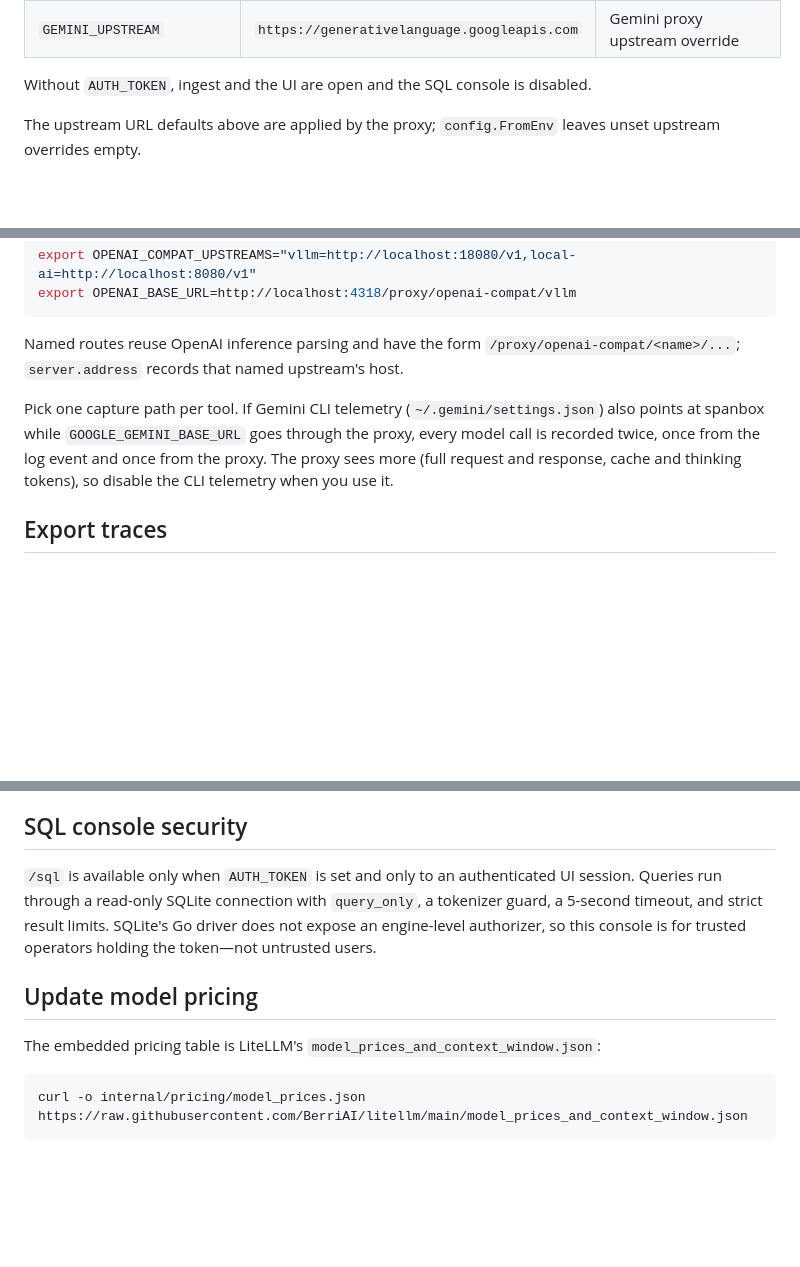
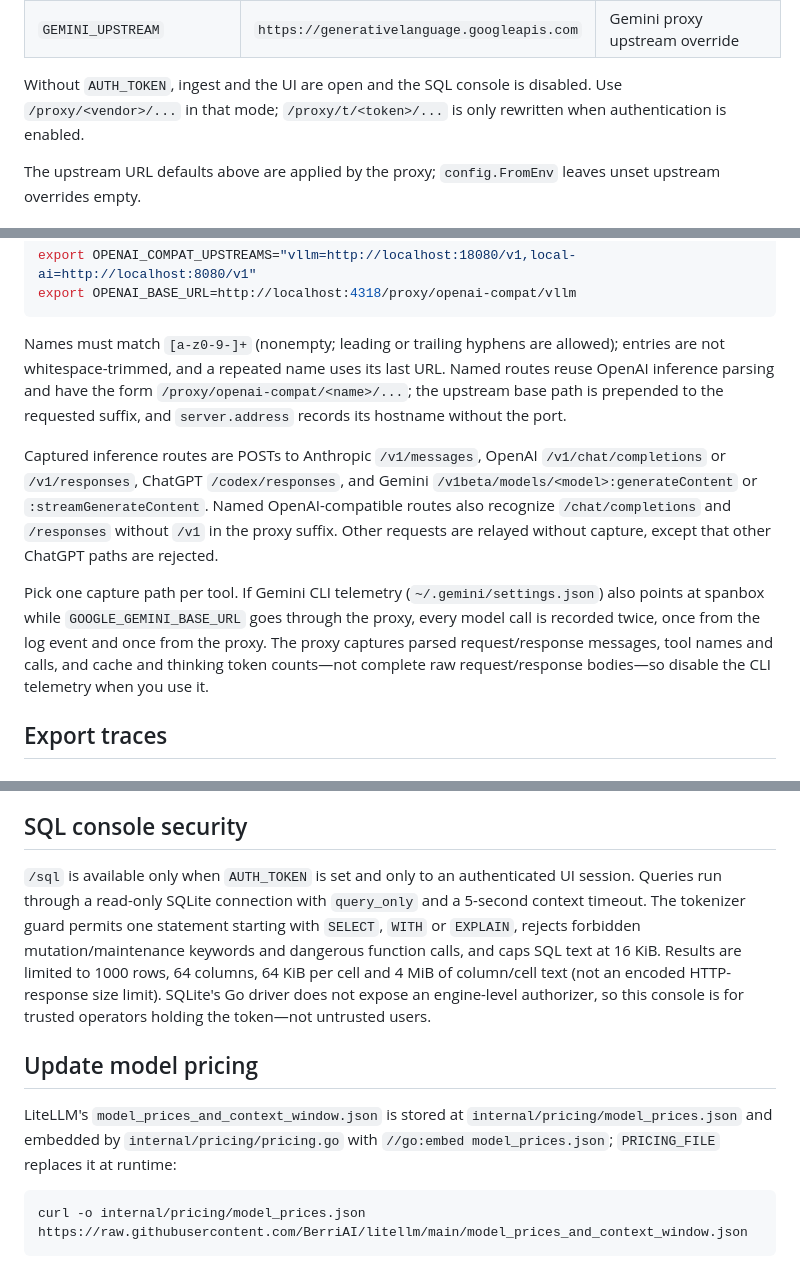
Before and after one commit to Ray0907/spanbox, a Markdown page: README.md, 3 parts joined by grey strips. Drawn GitHub-style; blank space fills up the shorter version.

````diff
--- a/README.md
+++ b/README.md
@@ -53,7 +53,7 @@ All configuration is optional.
 | `CHATGPT_UPSTREAM` | `https://chatgpt.com/backend-api` | ChatGPT-authenticated Codex proxy upstream override |
 | `GEMINI_UPSTREAM` | `https://generativelanguage.googleapis.com` | Gemini proxy upstream override |
 
-Without `AUTH_TOKEN`, ingest and the UI are open and the SQL console is disabled.
+Without `AUTH_TOKEN`, ingest and the UI are open and the SQL console is disabled. Use `/proxy/<vendor>/...` in that mode; `/proxy/t/<token>/...` is only rewritten when authentication is enabled.
 
 The upstream URL defaults above are applied by the proxy; `config.FromEnv` leaves unset upstream overrides empty.
 
@@ -149,9 +149,11 @@ export OPENAI_COMPAT_UPSTREAMS="vllm=http://localhost:18080/v1,local-ai=http://l
 export OPENAI_BASE_URL=http://localhost:4318/proxy/openai-compat/vllm
 ```
 
-Named routes reuse OpenAI inference parsing and have the form `/proxy/openai-compat/<name>/...`; `server.address` records that named upstream's host.
+Names must match `[a-z0-9-]+` (nonempty; leading or trailing hyphens are allowed); entries are not whitespace-trimmed, and a repeated name uses its last URL. Named routes reuse OpenAI inference parsing and have the form `/proxy/openai-compat/<name>/...`; the upstream base path is prepended to the requested suffix, and `server.address` records its hostname without the port.
 
-Pick one capture path per tool. If Gemini CLI telemetry (`~/.gemini/settings.json`) also points at spanbox while `GOOGLE_GEMINI_BASE_URL` goes through the proxy, every model call is recorded twice, once from the log event and once from the proxy. The proxy sees more (full request and response, cache and thinking tokens), so disable the CLI telemetry when you use it.
+Captured inference routes are POSTs to Anthropic `/v1/messages`, OpenAI `/v1/chat/completions` or `/v1/responses`, ChatGPT `/codex/responses`, and Gemini `/v1beta/models/<model>:generateContent` or `:streamGenerateContent`. Named OpenAI-compatible routes also recognize `/chat/completions` and `/responses` without `/v1` in the proxy suffix. Other requests are relayed without capture, except that other ChatGPT paths are rejected.
+
+Pick one capture path per tool. If Gemini CLI telemetry (`~/.gemini/settings.json`) also points at spanbox while `GOOGLE_GEMINI_BASE_URL` goes through the proxy, every model call is recorded twice, once from the log event and once from the proxy. The proxy captures parsed request/response messages, tool names and calls, and cache and thinking token counts—not complete raw request/response bodies—so disable the CLI telemetry when you use it.
 
 ## Export traces
 
@@ -274,11 +278,11 @@ curl -H "Authorization: Bearer $AUTH_TOKEN" 'http://localhost:4318/spans/<trace_
 
 ## SQL console security
 
-`/sql` is available only when `AUTH_TOKEN` is set and only to an authenticated UI session. Queries run through a read-only SQLite connection with `query_only`, a tokenizer guard, a 5-second timeout, and strict result limits. SQLite's Go driver does not expose an engine-level authorizer, so this console is for trusted operators holding the token—not untrusted users.
+`/sql` is available only when `AUTH_TOKEN` is set and only to an authenticated UI session. Queries run through a read-only SQLite connection with `query_only` and a 5-second context timeout. The tokenizer guard permits one statement starting with `SELECT`, `WITH` or `EXPLAIN`, rejects forbidden mutation/maintenance keywords and dangerous function calls, and caps SQL text at 16 KiB. Results are limited to 1000 rows, 64 columns, 64 KiB per cell and 4 MiB of column/cell text (not an encoded HTTP-response size limit). SQLite's Go driver does not expose an engine-level authorizer, so this console is for trusted operators holding the token—not untrusted users.
 
 ## Update model pricing
 
-The embedded pricing table is LiteLLM's `model_prices_and_context_window.json`:
+LiteLLM's `model_prices_and_context_window.json` is stored at `internal/pricing/model_prices.json` and embedded by `internal/pricing/pricing.go` with `//go:embed model_prices.json`; `PRICING_FILE` replaces it at runtime:
 
 ```sh
 curl -o internal/pricing/model_prices.json https://raw.githubusercontent.com/BerriAI/litellm/main/model_prices_and_context_window.json
````
Also changed, not shown: other parts of README.md (+18 -16 lines).
